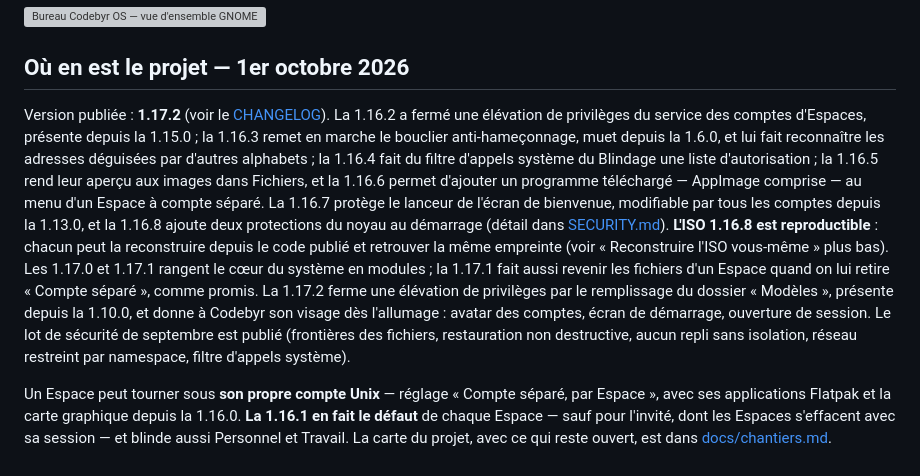
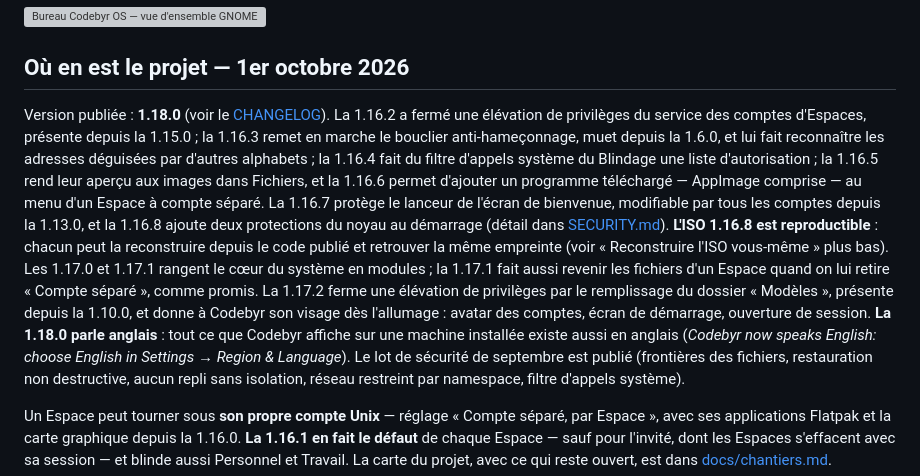
Before and after one commit to Romtouf/codebyr-os, a Markdown page: README.md, the part around the change. GitHub-like rendering; grey boxes are pictures that could not be loaded.

```diff
--- a/README.md
+++ b/README.md
@@ -16,7 +16,7 @@ installée sur machine réelle. Voir la [feuille de route](#feuille-de-route).
 
 ## Où en est le projet — 1er octobre 2026
 
-Version publiée : **1.17.2** (voir le [CHANGELOG](CHANGELOG.md)). La 1.16.2 a
+Version publiée : **1.18.0** (voir le [CHANGELOG](CHANGELOG.md)). La 1.16.2 a
 fermé une élévation de privilèges du service des comptes d'Espaces, présente
 depuis la 1.15.0 ; la 1.16.3 remet en marche le bouclier anti-hameçonnage, muet
 depuis la 1.6.0, et lui fait reconnaître les adresses déguisées par d'autres
@@ -33,7 +33,10 @@ cœur du système en modules ; la 1.17.1 fait aussi revenir les fichiers d'un
 Espace quand on lui retire « Compte séparé », comme promis. La 1.17.2
 ferme une élévation de privilèges par le remplissage du dossier « Modèles »,
 présente depuis la 1.10.0, et donne à Codebyr son visage dès l'allumage :
-avatar des comptes, écran de démarrage, ouverture de session. Le lot de
+avatar des comptes, écran de démarrage, ouverture de session. **La 1.18.0
+parle anglais** : tout ce que Codebyr affiche sur une machine installée existe
+aussi en anglais (*Codebyr now speaks English: choose English in Settings →
+Region & Language*). Le lot de
 sécurité de septembre est publié (frontières des fichiers, restauration non
 destructive, aucun repli sans isolation, réseau restreint par namespace, filtre
 d'appels système).
```
Also changed, not shown: CHANGELOG.md (+1 -1 lines), docs/chantiers.md (+7 -7 lines).
